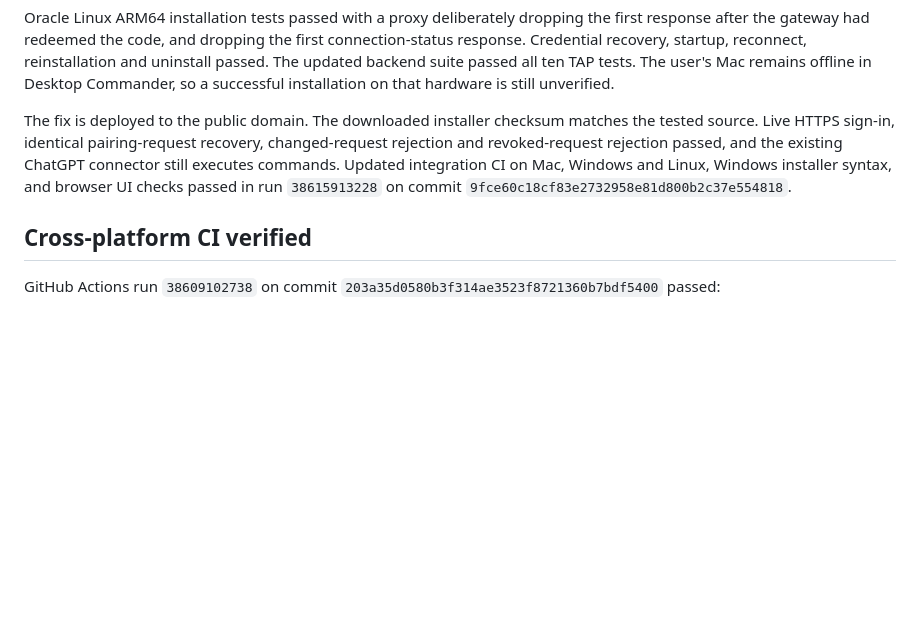
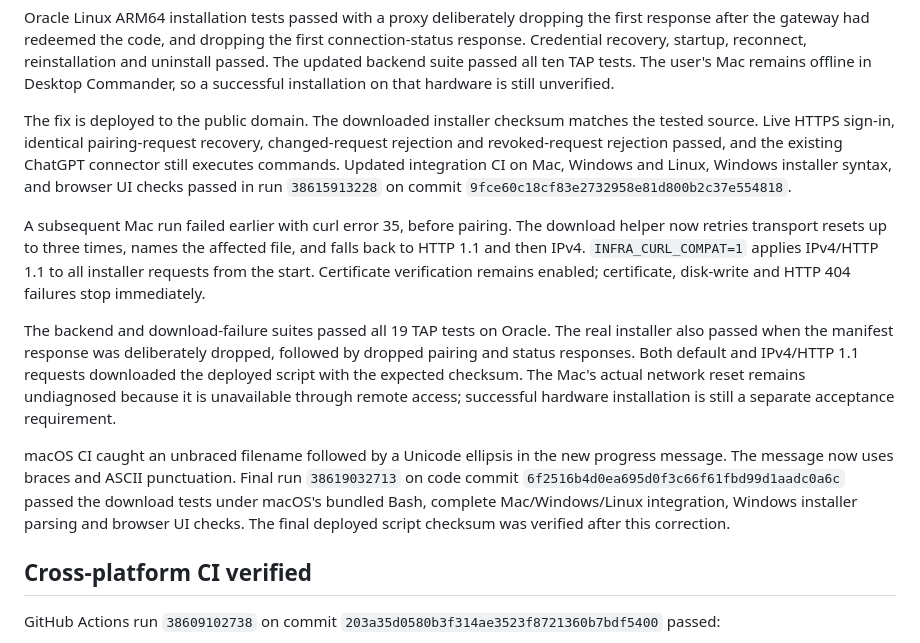
Before and after one commit to Phloraxx/infra-mcp, a Markdown page: docs/PRODUCT_TEST_STATUS.md, the part around the change. GitHub-like rendering; blank space fills up the shorter version.

Commit message:
Record download reset recovery, deployed compatibility mode and passing macOS Bash CI

```diff
--- a/docs/PRODUCT_TEST_STATUS.md
+++ b/docs/PRODUCT_TEST_STATUS.md
@@ -27,6 +27,12 @@ Unix pairing and connection checks now use curl, as the downloads already do. Pa
 Oracle Linux ARM64 installation tests passed with a proxy deliberately dropping the first response after the gateway had redeemed the code, and dropping the first connection-status response. Credential recovery, startup, reconnect, reinstallation and uninstall passed. The updated backend suite passed all ten TAP tests. The user's Mac remains offline in Desktop Commander, so a successful installation on that hardware is still unverified.
 
 The fix is deployed to the public domain. The downloaded installer checksum matches the tested source. Live HTTPS sign-in, identical pairing-request recovery, changed-request rejection and revoked-request rejection passed, and the existing ChatGPT connector still executes commands. Updated integration CI on Mac, Windows and Linux, Windows installer syntax, and browser UI checks passed in run `38615913228` on commit `9fce60c18cf83e2732958e81d800b2c37e554818`.
+
+A subsequent Mac run failed earlier with curl error 35, before pairing. The download helper now retries transport resets up to three times, names the affected file, and falls back to HTTP 1.1 and then IPv4. `INFRA_CURL_COMPAT=1` applies IPv4/HTTP 1.1 to all installer requests from the start. Certificate verification remains enabled; certificate, disk-write and HTTP 404 failures stop immediately.
+
+The backend and download-failure suites passed all 19 TAP tests on Oracle. The real installer also passed when the manifest response was deliberately dropped, followed by dropped pairing and status responses. Both default and IPv4/HTTP 1.1 requests downloaded the deployed script with the expected checksum. The Mac's actual network reset remains undiagnosed because it is unavailable through remote access; successful hardware installation is still a separate acceptance requirement.
+
+macOS CI caught an unbraced filename followed by a Unicode ellipsis in the new progress message. The message now uses braces and ASCII punctuation. Final run `38619032713` on code commit `6f2516b4d0ea695d0f3c66f61fbd99d1aadc0a6c` passed the download tests under macOS's bundled Bash, complete Mac/Windows/Linux integration, Windows installer parsing and browser UI checks. The final deployed script checksum was verified after this correction.
 
 ## Cross-platform CI verified
 
```
